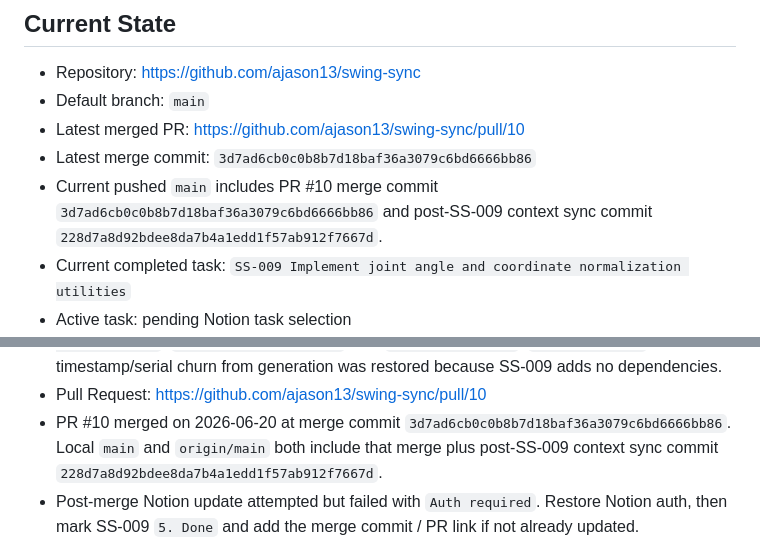
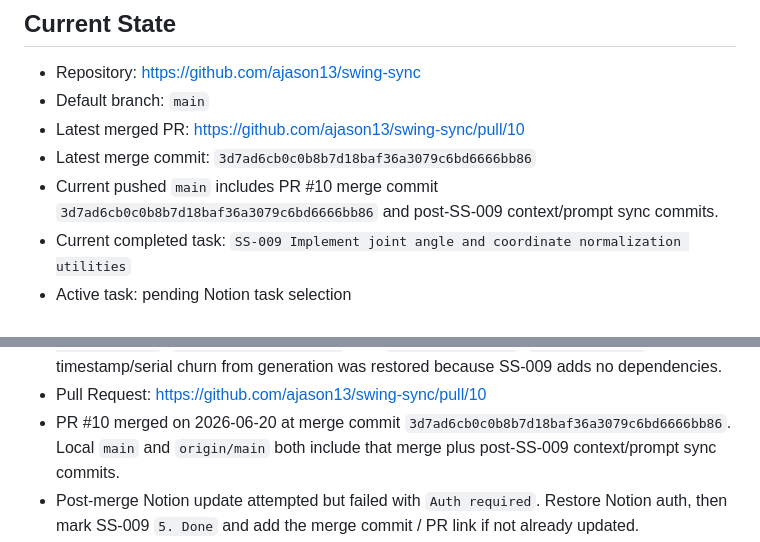
Before and after one commit to ajason13/swing-sync, a Markdown page: CONTEXT.md, 2 parts joined by grey strips. Rendered like a GitHub page.

Commit message:
Avoid stale post-SS-009 prompt hash

```diff
--- a/CONTEXT.md
+++ b/CONTEXT.md
@@ -9,8 +9,8 @@ Last updated: 2026-06-19
 - Latest merged PR: https://github.com/ajason13/swing-sync/pull/10
 - Latest merge commit: `3d7ad6cb0c0b8b7d18baf36a3079c6bd6666bb86`
 - Current pushed `main` includes PR #10 merge commit
-  `3d7ad6cb0c0b8b7d18baf36a3079c6bd6666bb86` and post-SS-009 context sync
-  commit `228d7a8d92bdee8da7b4a1edd1f57ab912f7667d`.
+  `3d7ad6cb0c0b8b7d18baf36a3079c6bd6666bb86` and post-SS-009 context/prompt
+  sync commits.
 - Current completed task:
   `SS-009 Implement joint angle and coordinate normalization utilities`
 - Active task: pending Notion task selection
@@ -166,8 +166,7 @@ Kickoff state on 2026-06-19:
 - Pull Request: https://github.com/ajason13/swing-sync/pull/10
 - PR #10 merged on 2026-06-20 at merge commit
   `3d7ad6cb0c0b8b7d18baf36a3079c6bd6666bb86`. Local `main` and `origin/main`
-  both include that merge plus post-SS-009 context sync commit
-  `228d7a8d92bdee8da7b4a1edd1f57ab912f7667d`.
+  both include that merge plus post-SS-009 context/prompt sync commits.
 - Post-merge Notion update attempted but failed with `Auth required`. Restore
   Notion auth, then mark SS-009 `5. Done` and add the merge commit / PR link if
   not already updated.
```
Also changed, not shown: docs/agent-guidance/post-ss-009-next-codex-session-prompt.md (+5 -4 lines).
